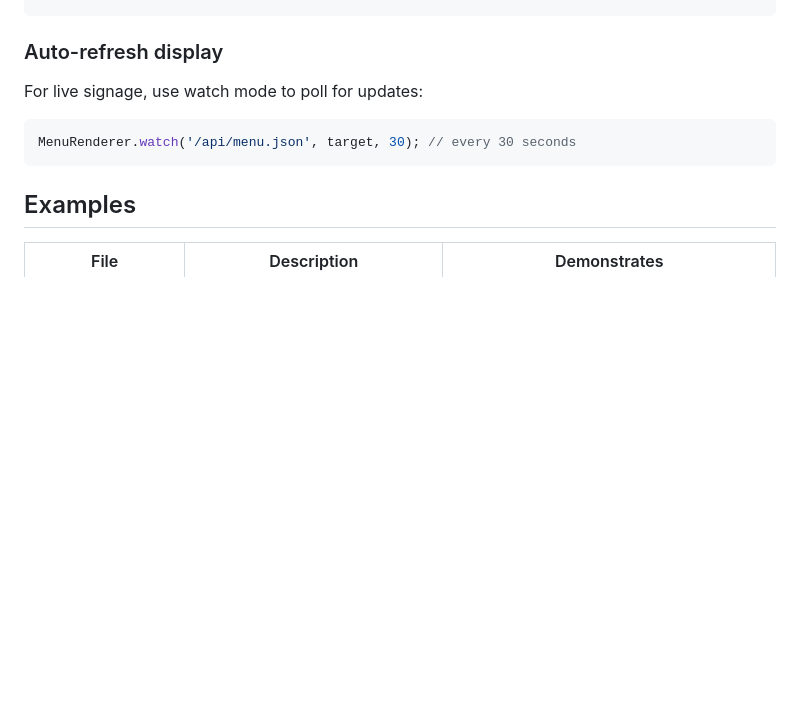
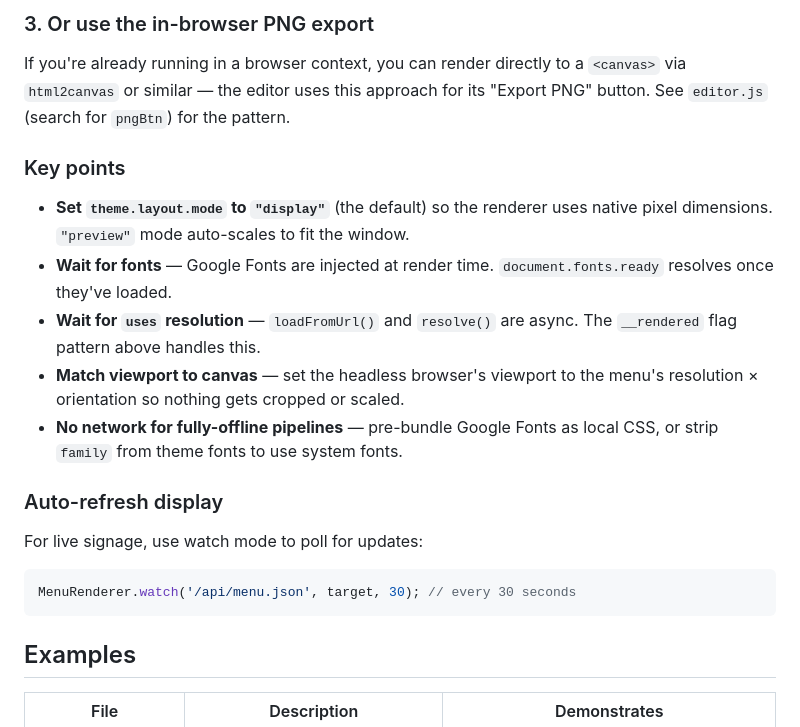
Before and after one commit to treehousetim/digital-signage, a Markdown page: README.md, the part around one of its changes. Drawn GitHub-style; blank space fills up the shorter version.

```diff
--- a/README.md
+++ b/README.md
@@ -362,3 +423,15 @@ Portrait orientation swaps width and height. Display mode renders at native size
+### 3. Or use the in-browser PNG export
+
+If you're already running in a browser context, you can render directly to a `<canvas>` via `html2canvas` or similar — the editor uses this approach for its "Export PNG" button. See `editor.js` (search for `pngBtn`) for the pattern.
+
+### Key points
+
+- **Set `theme.layout.mode` to `"display"`** (the default) so the renderer uses native pixel dimensions. `"preview"` mode auto-scales to fit the window.
+- **Wait for fonts** — Google Fonts are injected at render time. `document.fonts.ready` resolves once they've loaded.
+- **Wait for `uses` resolution** — `loadFromUrl()` and `resolve()` are async. The `__rendered` flag pattern above handles this.
+- **Match viewport to canvas** — set the headless browser's viewport to the menu's resolution × orientation so nothing gets cropped or scaled.
+- **No network for fully-offline pipelines** — pre-bundle Google Fonts as local CSS, or strip `family` from theme fonts to use system fonts.
+
 ### Auto-refresh display
 
 For live signage, use watch mode to poll for updates:
```
Also changed, not shown: other parts of README.md (+61 -0 lines).
